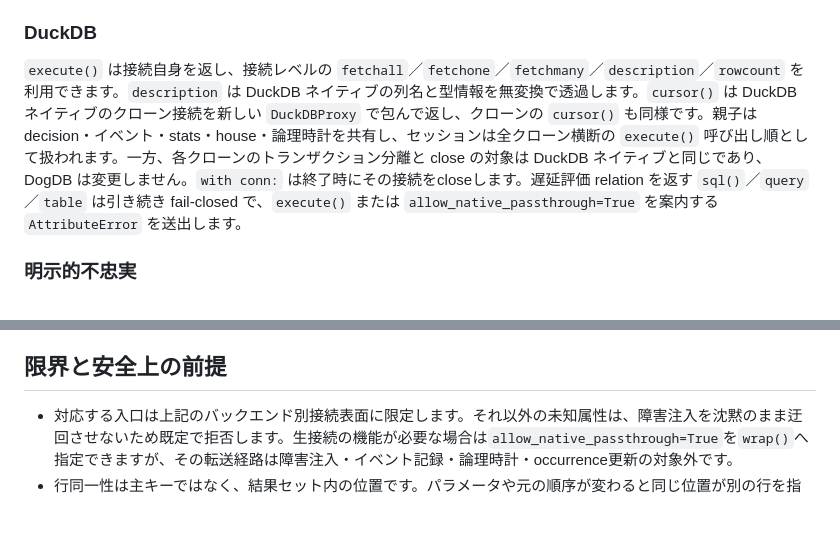
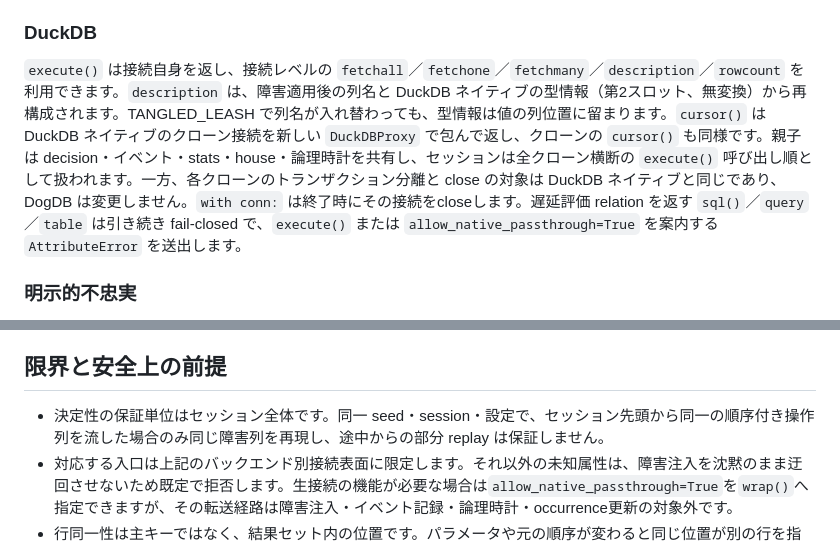
Before and after one commit to yamatakeru/dogdb, a Markdown page: README.md, 2 parts joined by grey strips. Drawn GitHub-style; blank space fills up the shorter version.

Commit message:
docs(readme): description透過の記述を正確化し、部分replay非保証を明記
Fusionブラインドパネル（3ワーカー全員一致、.fusion-runs/fusion-a228319c）の審議に基づく修正:
- DuckDBのdescriptionは「ネイティブの列名と型情報を無変換で透過」ではなく、障害適用後の列名とネイティブ型情報（位置固定）からの再構成（contract-v2.md L136と同義化。TANGLED_LEASH発火時の実挙動に一致）
- 「限界と安全上の前提」の筆頭に決定性の保証単位（セッション全体・部分replay非保証、contract-v2.md L7と同義）を追記

Co-Authored-By: Claude Fable 5 <noreply@anthropic.com>

```diff
--- a/README.md
+++ b/README.md
@@ -45,7 +45,7 @@ DogDB は介入コアを共有しますが、接続表面は各ネイティブ
 
 ### DuckDB
 
-`execute()` は接続自身を返し、接続レベルの `fetchall`／`fetchone`／`fetchmany`／`description`／`rowcount` を利用できます。`description` は DuckDB ネイティブの列名と型情報を無変換で透過します。`cursor()` は DuckDB ネイティブのクローン接続を新しい `DuckDBProxy` で包んで返し、クローンの `cursor()` も同様です。親子は decision・イベント・stats・house・論理時計を共有し、セッションは全クローン横断の `execute()` 呼び出し順として扱われます。一方、各クローンのトランザクション分離と close の対象は DuckDB ネイティブと同じであり、DogDB は変更しません。`with conn:` は終了時にその接続をcloseします。遅延評価 relation を返す `sql()`／`query`／`table` は引き続き fail-closed で、`execute()` または `allow_native_passthrough=True` を案内する `AttributeError` を送出します。
+`execute()` は接続自身を返し、接続レベルの `fetchall`／`fetchone`／`fetchmany`／`description`／`rowcount` を利用できます。`description` は、障害適用後の列名と DuckDB ネイティブの型情報（第2スロット、無変換）から再構成されます。TANGLED_LEASH で列名が入れ替わっても、型情報は値の列位置に留まります。`cursor()` は DuckDB ネイティブのクローン接続を新しい `DuckDBProxy` で包んで返し、クローンの `cursor()` も同様です。親子は decision・イベント・stats・house・論理時計を共有し、セッションは全クローン横断の `execute()` 呼び出し順として扱われます。一方、各クローンのトランザクション分離と close の対象は DuckDB ネイティブと同じであり、DogDB は変更しません。`with conn:` は終了時にその接続をcloseします。遅延評価 relation を返す `sql()`／`query`／`table` は引き続き fail-closed で、`execute()` または `allow_native_passthrough=True` を案内する `AttributeError` を送出します。
 
 ### 明示的不忠実
 
@@ -142,6 +142,7 @@ assert conn.dolly.log()[0].details["delay_ms"] > 0
 
 ## 限界と安全上の前提
 
+- 決定性の保証単位はセッション全体です。同一 seed・session・設定で、セッション先頭から同一の順序付き操作列を流した場合のみ同じ障害列を再現し、途中からの部分 replay は保証しません。
 - 対応する入口は上記のバックエンド別接続表面に限定します。それ以外の未知属性は、障害注入を沈黙のまま迂回させないため既定で拒否します。生接続の機能が必要な場合は`allow_native_passthrough=True`を`wrap()`へ指定できますが、その転送経路は障害注入・イベント記録・論理時計・occurrence更新の対象外です。
 - 行同一性は主キーではなく、結果セット内の位置です。パラメータや元の順序が変わると同じ位置が別の行を指す場合があります。
 - SQL 分類は意図的に保守的です。CTE、複文、PRAGMA、分類不能文、名前付きパラメータ、fingerprint入力域外の位置パラメータ、`executemany` へ直接faultは注入せず、faultのdecision／event／occurrenceを生成しないまま素通しします。これらの素通し操作でもmood／自動返却の論理時計は1操作として進むため、mood遷移や自動返却（`auto_return`）の状態イベントは生成され得ます。
```
